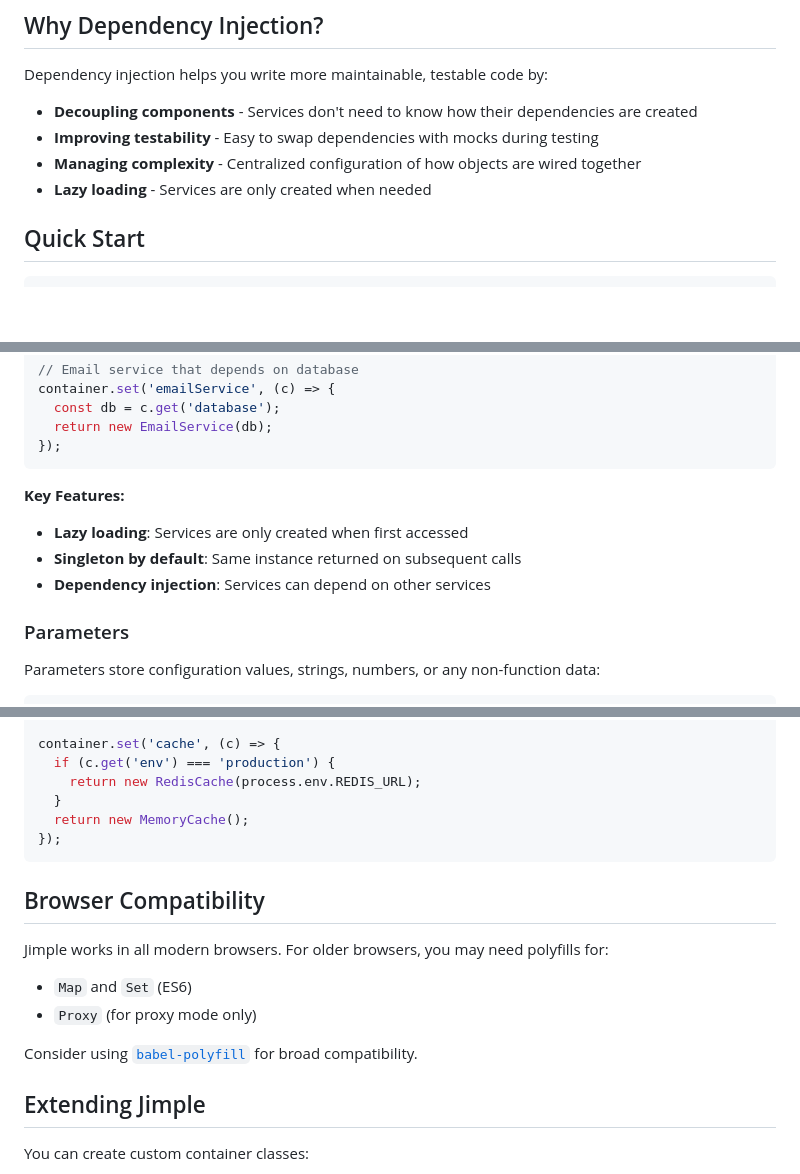
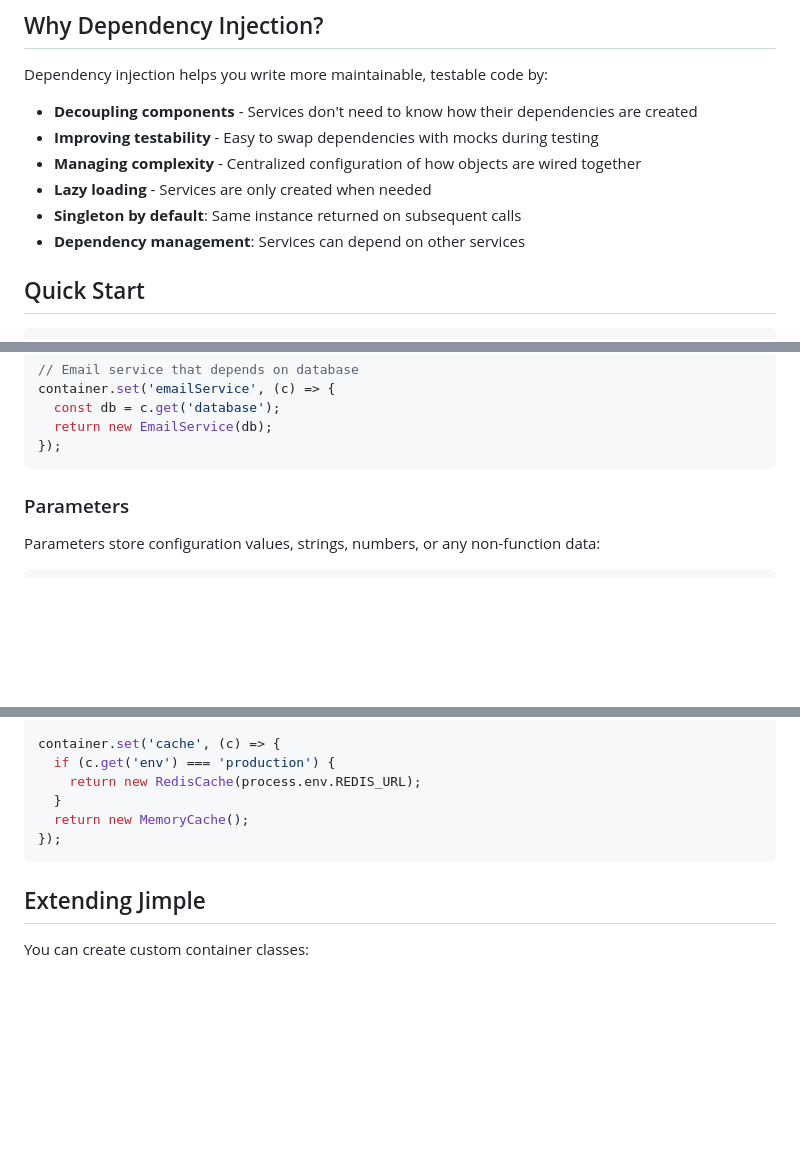
Before and after one commit to fjorgemota/jimple, a Markdown page: README.md, 3 parts joined by grey strips. Rendered like a GitHub page; blank space fills up the shorter version.

````diff
--- a/README.md
+++ b/README.md
@@ -52,6 +51,8 @@ Dependency injection helps you write more maintainable, testable code by:
 - **Improving testability** - Easy to swap dependencies with mocks during testing
 - **Managing complexity** - Centralized configuration of how objects are wired together
 - **Lazy loading** - Services are only created when needed
+- **Singleton by default**: Same instance returned on subsequent calls
+- **Dependency management**: Services can depend on other services
 
 ## Quick Start
 
@@ -140,11 +141,6 @@ container.set('emailService', (c) => {
   return new EmailService(db);
 });
 ```
-
-**Key Features:**
-- **Lazy loading**: Services are only created when first accessed
-- **Singleton by default**: Same instance returned on subsequent calls
-- **Dependency injection**: Services can depend on other services
 
 ### Parameters
 
@@ -580,14 +576,6 @@ container.set('cache', (c) => {
 });
 ```
 
-## Browser Compatibility
-
-Jimple works in all modern browsers. For older browsers, you may need polyfills for:
-- `Map` and `Set` (ES6)
-- `Proxy` (for proxy mode only)
-
-Consider using [`babel-polyfill`](https://babeljs.io/docs/usage/polyfill/) for broad compatibility.
-
 ## Extending Jimple
 
 You can create custom container classes:
````
Also changed, not shown: other parts of README.md (+0 -1 lines).
